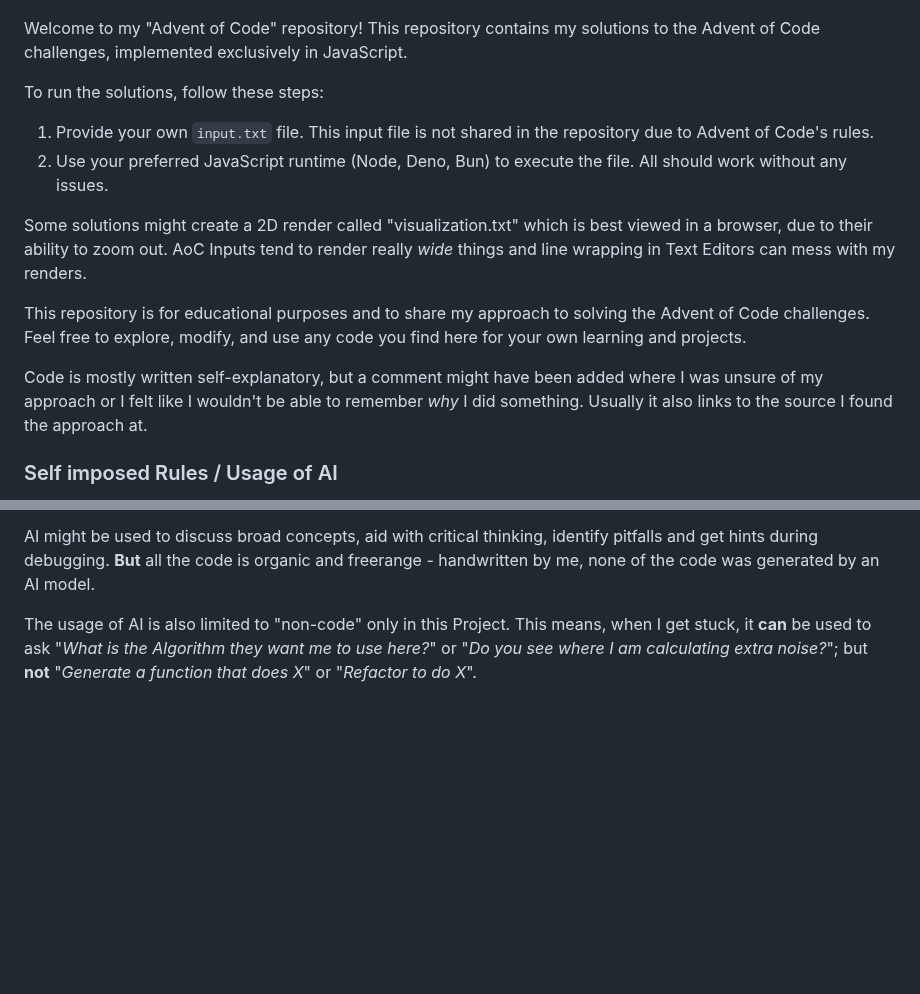
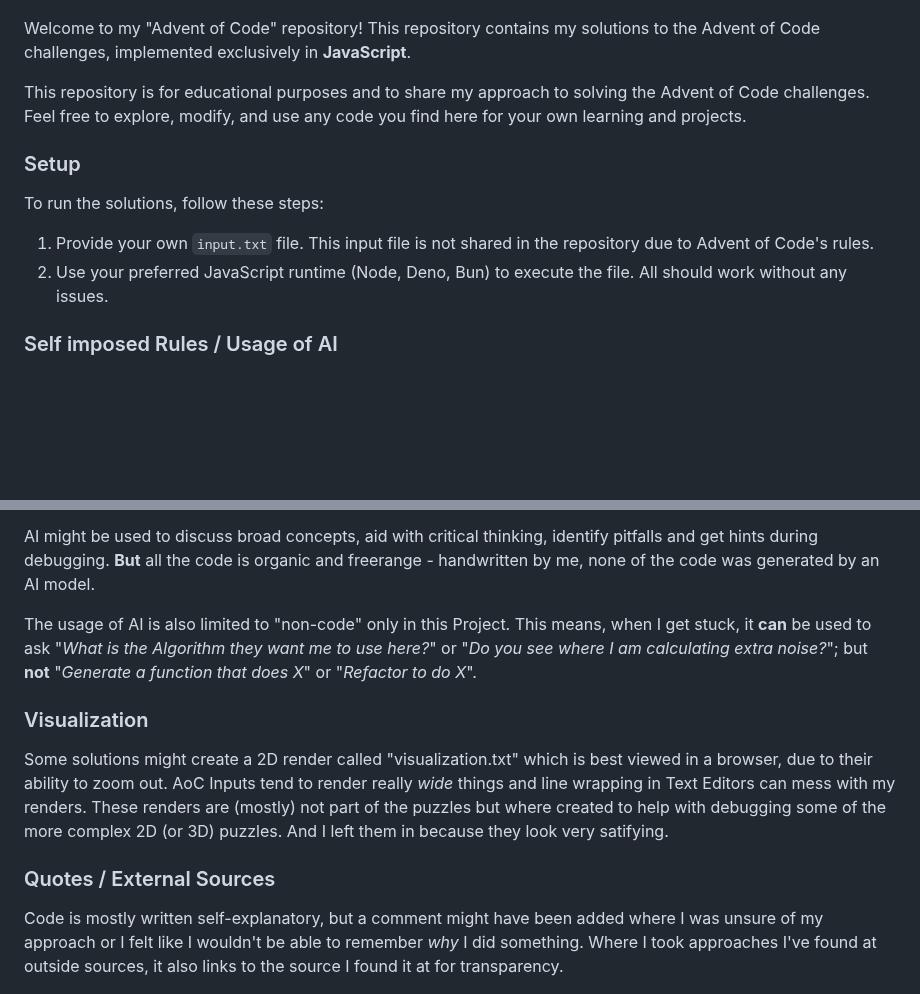
Before and after one commit to MilanFox/Advent-of-Code, a Markdown page: README.md, 2 parts joined by grey strips. Drawn GitHub-style; blank space fills up the shorter version.

```diff
--- a/README.md
+++ b/README.md
@@ -1,25 +1,18 @@
 ![Advent of Code](assets/aoc.png)
 
 Welcome to my "Advent of Code" repository! This repository contains my solutions to the Advent of
-Code
-challenges, implemented exclusively in JavaScript.
+Code challenges, implemented exclusively in **JavaScript**.
+
+This repository is for educational purposes and to share my approach to solving the Advent of Code
+challenges. Feel free to explore, modify, and use any code you find here for your own learning and
+projects.
+
+### Setup
 
 To run the solutions, follow these steps:
 
 1. Provide your own `input.txt` file. This input file is not shared in the repository due to Advent of Code's rules.
 2. Use your preferred JavaScript runtime (Node, Deno, Bun) to execute the file. All should work without any issues.
-
-Some solutions might create a 2D render called "visualization.txt" which is best viewed in a
-browser, due to their ability to zoom out. AoC Inputs tend to render really _wide_ things and line wrapping in Text
-Editors can mess with my renders.
-
-This repository is for educational purposes and to share my approach to solving the Advent of Code
-challenges. Feel free to explore, modify, and use any code you find here for your own learning and
-projects.
-
-Code is mostly written self-explanatory, but a comment might have been added where I was unsure of my approach or I felt
-like I wouldn't be able to remember _why_ I did something.
-Usually it also links to the source I found the approach at.
 
 ### Self imposed Rules / Usage of AI
 
@@ -35,6 +28,19 @@ model.
 The usage of AI is also limited to "non-code" only in this Project. This means, when I get stuck, it **can** be used to
 ask "_What is the Algorithm they want me to use here?_" or "_Do you see where I am calculating extra noise?_"; but
 **not** "_Generate a function that does X_" or "_Refactor to do X_".
+
+### Visualization
+
+Some solutions might create a 2D render called "visualization.txt" which is best viewed in a
+browser, due to their ability to zoom out. AoC Inputs tend to render really _wide_ things and line wrapping in Text
+Editors can mess with my renders. These renders are (mostly) not part of the puzzles but where created to help with
+debugging some of the more complex 2D (or 3D) puzzles. And I left them in because they look very satifying.
+
+### Quotes / External Sources
+
+Code is mostly written self-explanatory, but a comment might have been added where I was unsure of my approach or I felt
+like I wouldn't be able to remember _why_ I did something.
+Where I took approaches I've found at outside sources, it also links to the source I found it at for transparency.
 
 ![Advent of Code](assets/divider.png)
 
```
